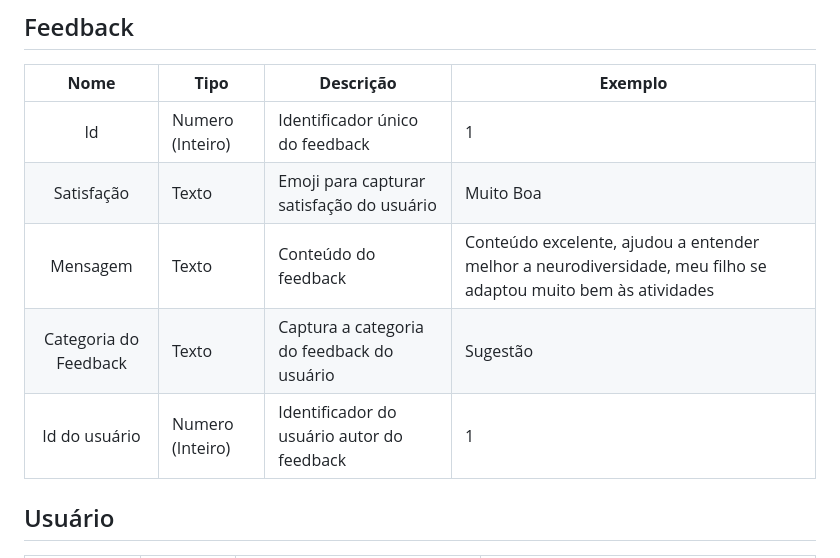
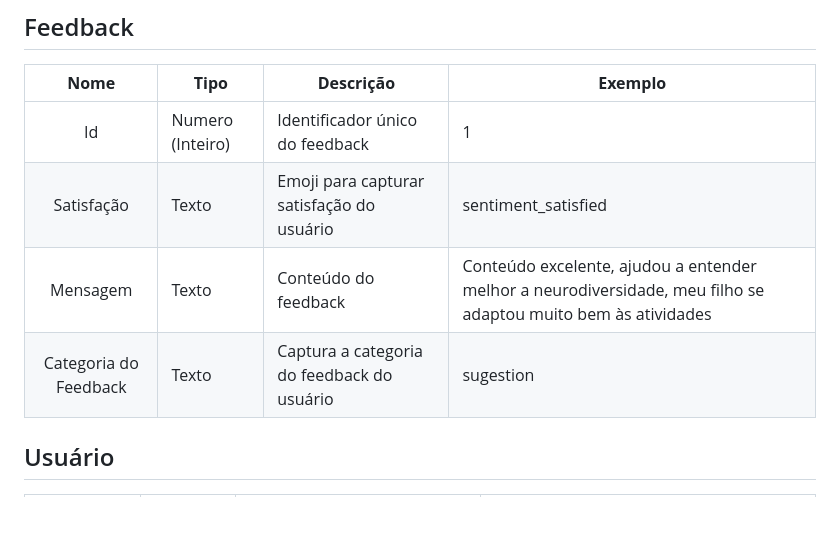
Before and after one commit to neurokidsg4/web-app, a Markdown page: docs/development.md, the part around the change. Drawn GitHub-style; blank space fills up the shorter version.

Commit message:
Update development.md
Ajuste tabela de Feedback para ficar mais próximo do que acontece no Local Storage.

```diff
--- a/docs/development.md
+++ b/docs/development.md
@@ -66,10 +66,9 @@ As tabelas que se seguem apresentam os requisitos funcionais e não-funcionais q
 |  **Nome**      | **Tipo**          | **Descrição**                             | **Exemplo**                                    |
 |:--------------:|-------------------|-------------------------------------------|------------------------------------------------|
 | Id             | Numero (Inteiro)  | Identificador único do feedback           | 1                                              |
-| Satisfação     | Texto             | Emoji para capturar satisfação do usuário | Muito Boa                                      |
+| Satisfação     | Texto             | Emoji para capturar satisfação do usuário | sentiment_satisfied                            |
 | Mensagem       | Texto             | Conteúdo do feedback                      | Conteúdo excelente, ajudou a entender melhor a neurodiversidade, meu filho se adaptou muito bem às atividades |
-| Categoria do Feedback | Texto | Captura a categoria do feedback do usuário | Sugestão                                           |
-| Id do usuário  | Numero (Inteiro)  | Identificador do usuário autor do feedback| 1                                              |
+| Categoria do Feedback | Texto | Captura a categoria do feedback do usuário | sugestion                                          |
 
 
 ## Usuário
```
